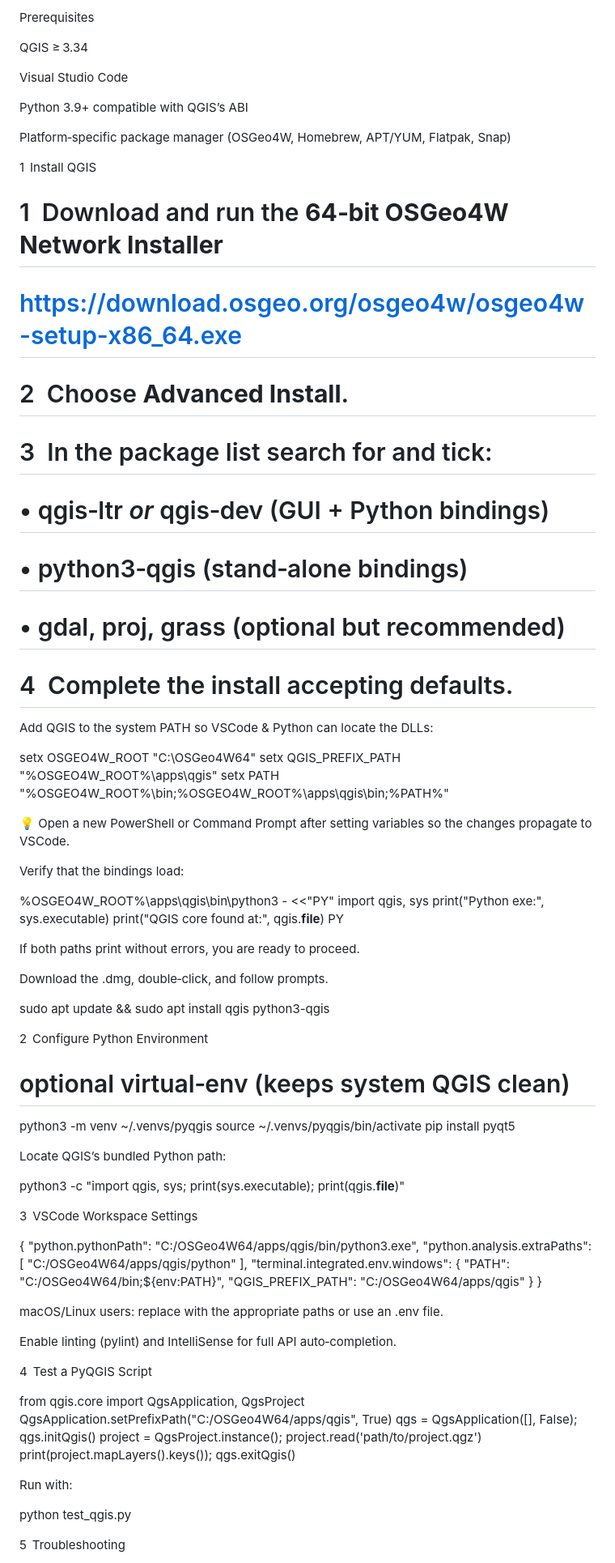
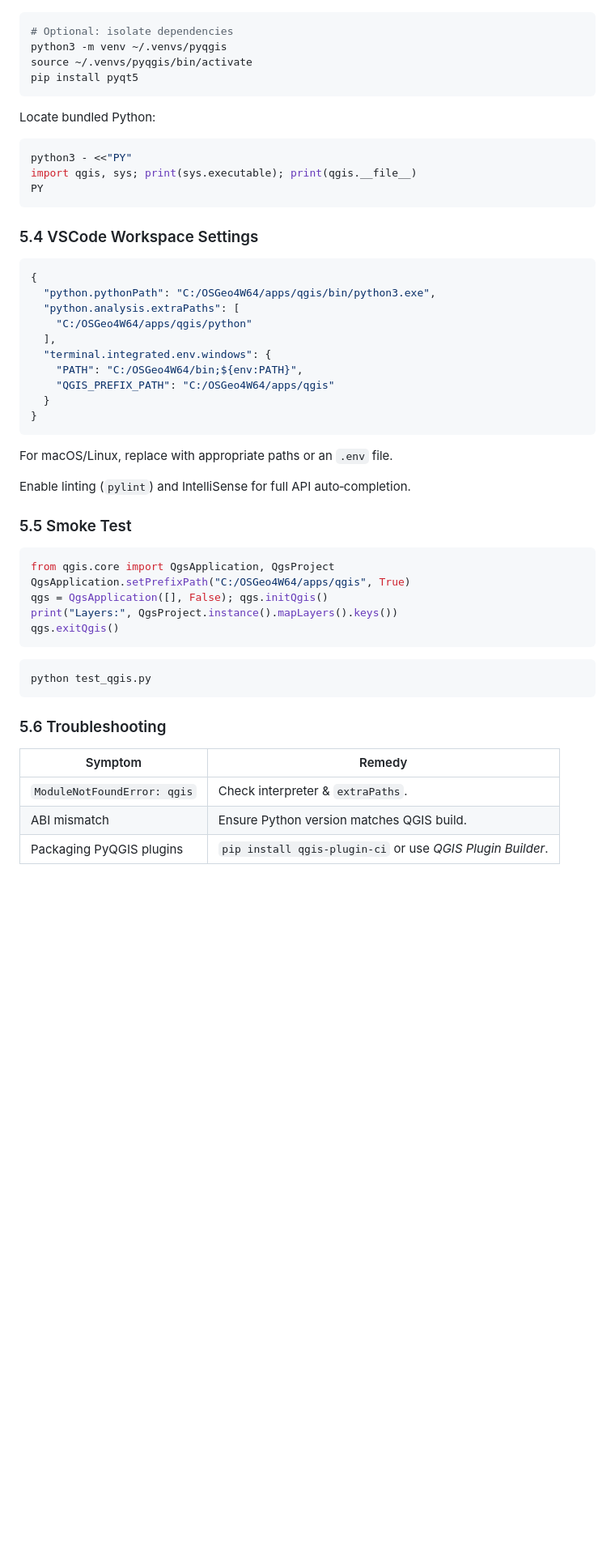
Before and after one commit to Ramchi-san/Camiguin-Rollout-Cellular-Network-Optimization-Simulation, a Markdown page: README.md, the part around the change printed below. Shown: that part at 81% size. Rendered like a GitHub page; blank space fills up the shorter version.

````diff
--- a/README.md
+++ b/README.md
@@ -99,60 +157,22 @@ If you have already configured your workstation, you may skip this section.
 
-Prerequisites
-
-QGIS ≥ 3.34
-
-Visual Studio Code
-
-Python 3.9+ compatible with QGIS’s ABI
-
-Platform‑specific package manager (OSGeo4W, Homebrew, APT/YUM, Flatpak, Snap)
-
-1  Install QGIS
-
-# 1  Download and run the **64‑bit OSGeo4W Network Installer**
-#    https://download.osgeo.org/osgeo4w/osgeo4w-setup-x86_64.exe
-# 2  Choose **Advanced Install**.
-# 3  In the package list search for and tick:
-#       • qgis‑ltr *or* qgis‑dev (GUI + Python bindings)
-#       • python3‑qgis (stand‑alone bindings)
-#       • gdal, proj, grass (optional but recommended)
-# 4  Complete the install accepting defaults.
-
-Add QGIS to the system PATH so VSCode & Python can locate the DLLs:
-
-setx OSGEO4W_ROOT "C:\OSGeo4W64"
-setx QGIS_PREFIX_PATH "%OSGEO4W_ROOT%\apps\qgis"
-setx PATH "%OSGEO4W_ROOT%\bin;%OSGEO4W_ROOT%\apps\qgis\bin;%PATH%"
-
-💡 Open a new PowerShell or Command Prompt after setting variables so the changes propagate to VSCode.
-
-Verify that the bindings load:
-
-%OSGEO4W_ROOT%\apps\qgis\bin\python3 - <<"PY"
-import qgis, sys
-print("Python exe:", sys.executable)
-print("QGIS core found at:", qgis.__file__)
-PY
-
-If both paths print without errors, you are ready to proceed.
-
-Download the .dmg, double‑click, and follow prompts.
-
-sudo apt update && sudo apt install qgis python3-qgis
-
-2  Configure Python Environment
-
-# optional virtual‑env (keeps system QGIS clean)
+```bash
+# Optional: isolate dependencies
 python3 -m venv ~/.venvs/pyqgis
 source ~/.venvs/pyqgis/bin/activate
 pip install pyqt5
+```
 
-Locate QGIS’s bundled Python path:
+Locate bundled Python:
 
-python3 -c "import qgis, sys; print(sys.executable); print(qgis.__file__)"
+```bash
+python3 - <<"PY"
+import qgis, sys; print(sys.executable); print(qgis.__file__)
+PY
+```
 
-3  VSCode Workspace Settings
+### 5.4 VSCode Workspace Settings
 
+```jsonc
 {
   "python.pythonPath": "C:/OSGeo4W64/apps/qgis/bin/python3.exe",
   "python.analysis.extraPaths": [
@@ -163,22 +183,31 @@ python3 -c "import qgis, sys; print(sys.executable); print(qgis.__file__)"
     "QGIS_PREFIX_PATH": "C:/OSGeo4W64/apps/qgis"
   }
 }
+```
 
-macOS/Linux users: replace with the appropriate paths or use an .env file.
+For macOS/Linux, replace with appropriate paths or an `.env` file.
 
-Enable linting (pylint) and IntelliSense for full API auto‑completion.
+Enable linting (`pylint`) and IntelliSense for full API auto‑completion.
 
-4  Test a PyQGIS Script
+### 5.5 Smoke Test
 
+```python
 from qgis.core import QgsApplication, QgsProject
 QgsApplication.setPrefixPath("C:/OSGeo4W64/apps/qgis", True)
 qgs = QgsApplication([], False); qgs.initQgis()
-project = QgsProject.instance(); project.read('path/to/project.qgz')
-print(project.mapLayers().keys()); qgs.exitQgis()
+print("Layers:", QgsProject.instance().mapLayers().keys())
+qgs.exitQgis()
+```
 
-Run with:
+```bash
+python test_qgis.py
+```
 
-python test_qgis.py
+### 5.6 Troubleshooting
 
-5  Troubleshooting
+| Symptom                     | Remedy                                                     |
+| --------------------------- | ---------------------------------------------------------- |
+| `ModuleNotFoundError: qgis` | Check interpreter & `extraPaths`.                          |
+| ABI mismatch                | Ensure Python version matches QGIS build.                  |
+| Packaging PyQGIS plugins    | `pip install qgis-plugin-ci` or use *QGIS Plugin Builder*. |
 
````
Also changed, not shown: other parts of README.md (+126 -92 lines).
